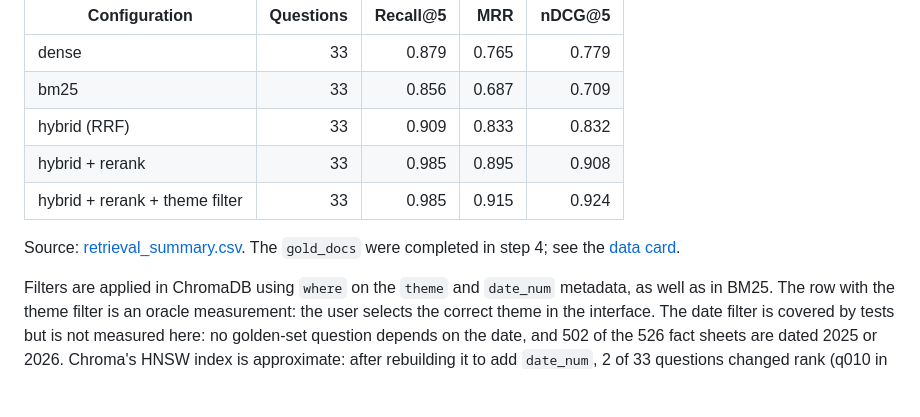
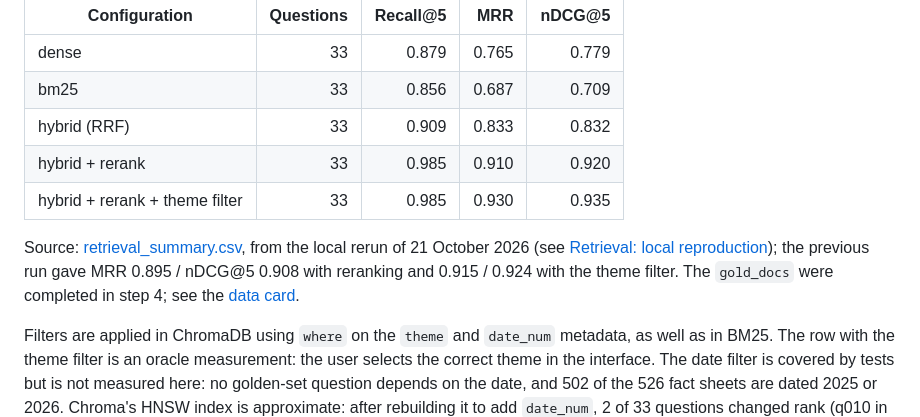
Before and after one commit to KHAD5ADDI/Gen-AI-Project, a Markdown page: README.md, the part around one of its changes. GitHub-like rendering; blank space fills up the shorter version.

```diff
--- a/README.md
+++ b/README.md
@@ -110,10 +110,10 @@ BM25 and dense retrieval with `intfloat/multilingual-e5-small` in Chroma (cosine
 | dense | 33 | 0.879 | 0.765 | 0.779 |
 | bm25 | 33 | 0.856 | 0.687 | 0.709 |
 | hybrid (RRF) | 33 | 0.909 | 0.833 | 0.832 |
-| hybrid + rerank | 33 | 0.985 | 0.895 | 0.908 |
-| hybrid + rerank + theme filter | 33 | 0.985 | 0.915 | 0.924 |
+| hybrid + rerank | 33 | 0.985 | 0.910 | 0.920 |
+| hybrid + rerank + theme filter | 33 | 0.985 | 0.930 | 0.935 |
 
-Source: [retrieval_summary.csv](eval/retrieval_summary.csv). The `gold_docs` were completed in step 4; see the [data card](DATA_CARD.md#golden-set).
+Source: [retrieval_summary.csv](eval/retrieval_summary.csv), from the local rerun of 21 October 2026 (see [Retrieval: local reproduction](#retrieval-local-reproduction-21-october-2026)); the previous run gave MRR 0.895 / nDCG@5 0.908 with reranking and 0.915 / 0.924 with the theme filter. The `gold_docs` were completed in step 4; see the [data card](DATA_CARD.md#golden-set).
 
 Filters are applied in ChromaDB using `where` on the `theme` and `date_num` metadata, as well as in BM25. The row with the theme filter is an oracle measurement: the user selects the correct theme in the interface. The date filter is covered by tests but is not measured here: no golden-set question depends on the date, and 502 of the 526 fact sheets are dated 2025 or 2026. Chroma's HNSW index is approximate: after rebuilding it to add `date_num`, 2 of 33 questions changed rank (q010 in dense retrieval, and q012 moved from rank 1 to rank 2 after reranking); final Recall@5 remained 0.985, while BM25, which does not depend on the index, was unchanged. The agent results below were measured on the previous index, and this difference did not warrant rerunning them.
 
```
Also changed, not shown: other parts of README.md (+28 -0 lines).
